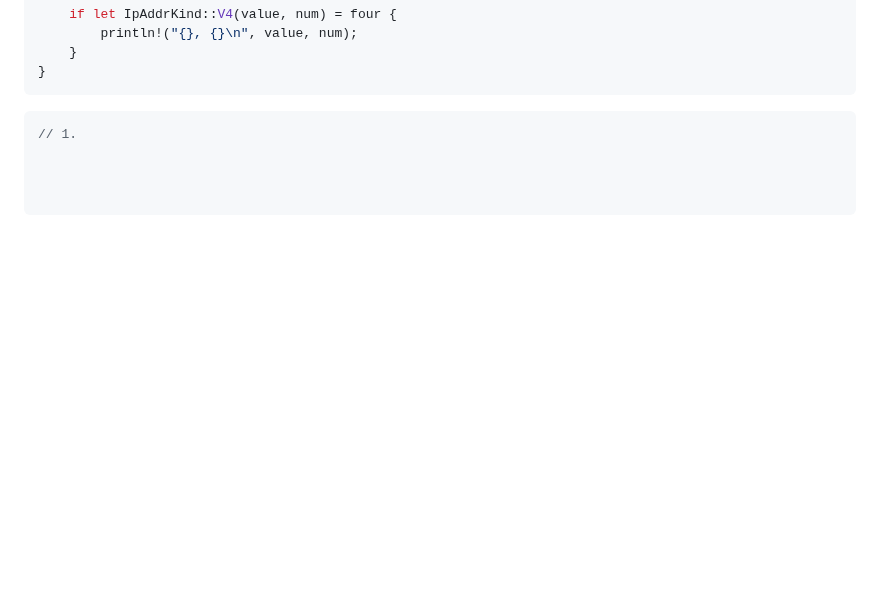
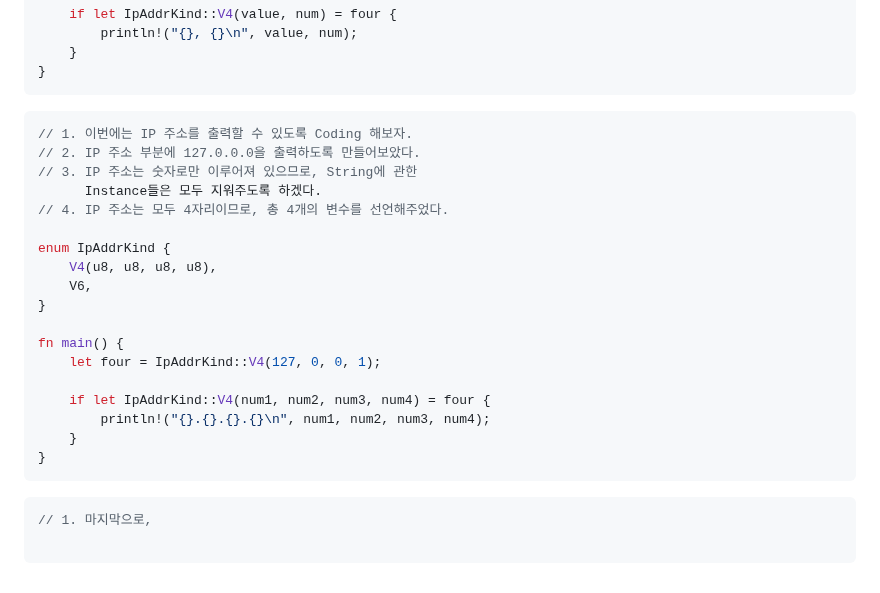
Before and after one commit to LEEJUBIN68/LEEJUBIN68, a Markdown page: Basic Rust Manual 05.md, the part around the change. Rendered like a GitHub page; blank space fills up the shorter version.

Commit message:
Let's Study with Rust!!

````diff
--- a/Basic Rust Manual 05.md
+++ b/Basic Rust Manual 05.md
@@ -147,8 +147,27 @@ fn main() {
 ```
 
 ```c++
-// 1.
+// 1. 이번에는 IP 주소를 출력할 수 있도록 Coding 해보자.
+// 2. IP 주소 부분에 127.0.0.0을 출력하도록 만들어보았다.
+// 3. IP 주소는 숫자로만 이루어져 있으므로, String에 관한
+      Instance들은 모두 지워주도록 하겠다.
+// 4. IP 주소는 모두 4자리이므로, 총 4개의 변수를 선언해주었다.
 
+enum IpAddrKind {
+    V4(u8, u8, u8, u8),
+    V6,
+}
 
+fn main() {
+    let four = IpAddrKind::V4(127, 0, 0, 1);
+
+    if let IpAddrKind::V4(num1, num2, num3, num4) = four {
+        println!("{}.{}.{}.{}\n", num1, num2, num3, num4);
+    }
+}
+```
+
+```c++
+// 1. 마지막으로,
 
 ```
````
